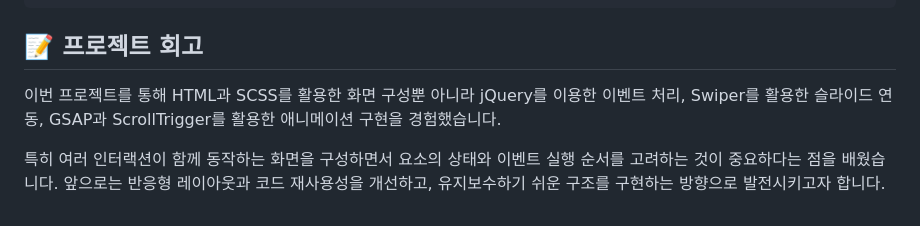
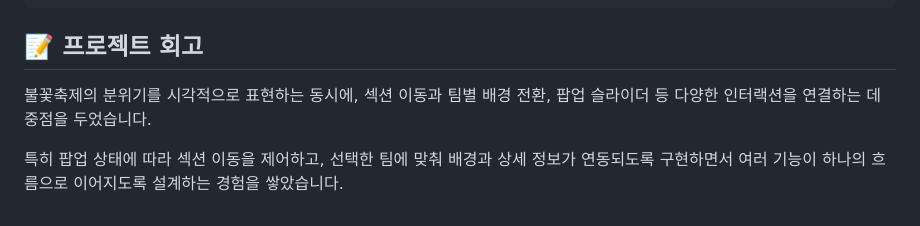
Before and after one commit to seoyeonkang12/promotion_web, a Markdown page: README.md, the part around the change. Rendered like a GitHub page.

```diff
--- a/README.md
+++ b/README.md
@@ -239,6 +239,6 @@ promotion_web/
 
 ## 📝 프로젝트 회고
 
-이번 프로젝트를 통해 HTML과 SCSS를 활용한 화면 구성뿐 아니라 jQuery를 이용한 이벤트 처리, Swiper를 활용한 슬라이드 연동, GSAP과 ScrollTrigger를 활용한 애니메이션 구현을 경험했습니다.
+불꽃축제의 분위기를 시각적으로 표현하는 동시에, 섹션 이동과 팀별 배경 전환, 팝업 슬라이더 등 다양한 인터랙션을 연결하는 데 중점을 두었습니다.
 
-특히 여러 인터랙션이 함께 동작하는 화면을 구성하면서 요소의 상태와 이벤트 실행 순서를 고려하는 것이 중요하다는 점을 배웠습니다. 앞으로는 반응형 레이아웃과 코드 재사용성을 개선하고, 유지보수하기 쉬운 구조를 구현하는 방향으로 발전시키고자 합니다.
+특히 팝업 상태에 따라 섹션 이동을 제어하고, 선택한 팀에 맞춰 배경과 상세 정보가 연동되도록 구현하면서 여러 기능이 하나의 흐름으로 이어지도록 설계하는 경험을 쌓았습니다.
```
